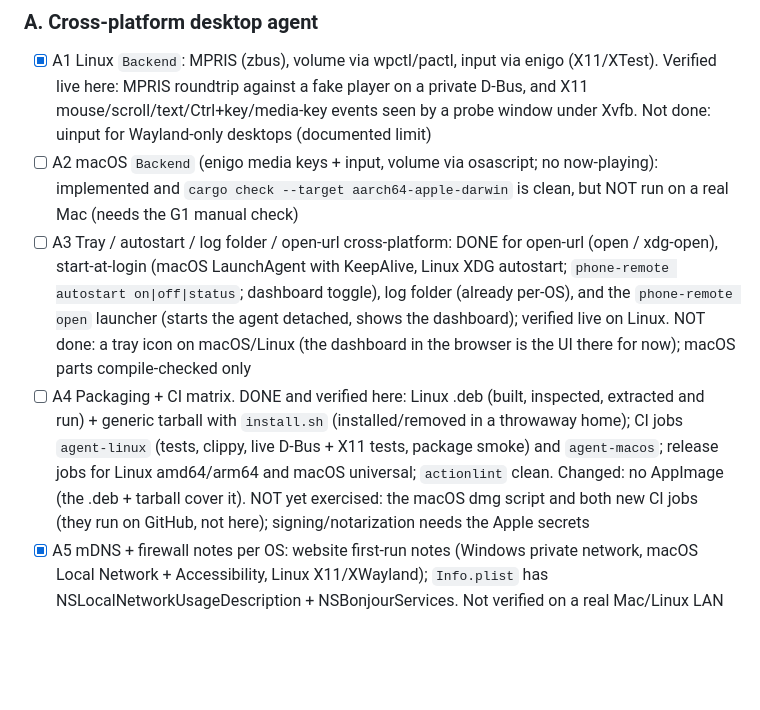
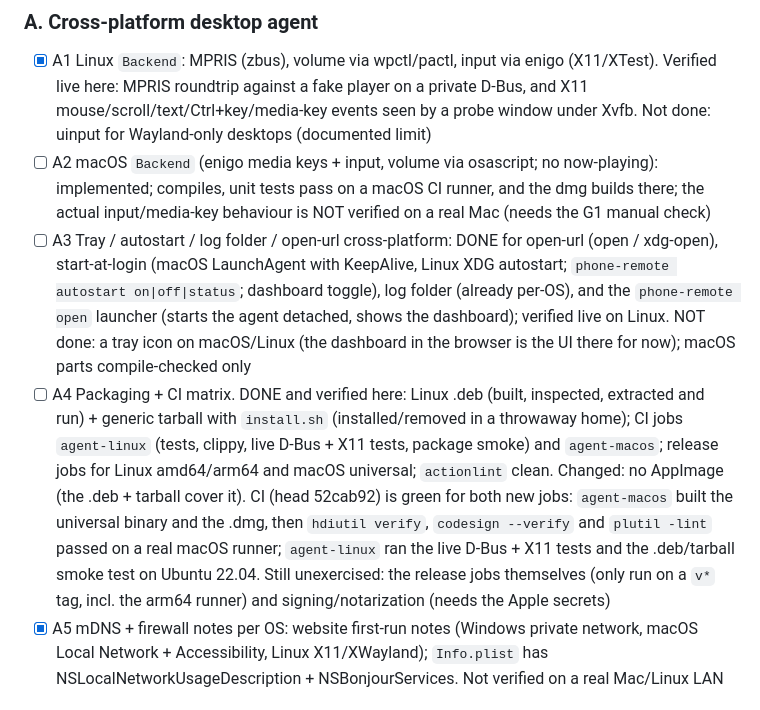
Before and after one commit to malinanu/phonetodesktop, a Markdown page: task.md, the part around the change. Rendered like a GitHub page; blank space fills up the shorter version.

Commit message:
task.md: record green CI for the macOS and Linux jobs
Co-Authored-By: Claude Sonnet 5.5 <noreply@anthropic.com>
Claude-Session: https://claude.ai/code/session_01JVXT4sFefFqeVnv9kKnJhz

```diff
--- a/task.md
+++ b/task.md
@@ -66,9 +66,9 @@ Order: A+B first (ship as a release), then C, then E and D in parallel, then F,
 
 ### A. Cross-platform desktop agent
 - [x] A1 Linux `Backend`: MPRIS (zbus), volume via wpctl/pactl, input via enigo (X11/XTest). Verified live here: MPRIS roundtrip against a fake player on a private D-Bus, and X11 mouse/scroll/text/Ctrl+key/media-key events seen by a probe window under Xvfb. Not done: uinput for Wayland-only desktops (documented limit)
-- [ ] A2 macOS `Backend` (enigo media keys + input, volume via osascript; no now-playing): implemented and `cargo check --target aarch64-apple-darwin` is clean, but NOT run on a real Mac (needs the G1 manual check)
+- [ ] A2 macOS `Backend` (enigo media keys + input, volume via osascript; no now-playing): implemented; compiles, unit tests pass on a macOS CI runner, and the dmg builds there; the actual input/media-key behaviour is NOT verified on a real Mac (needs the G1 manual check)
 - [ ] A3 Tray / autostart / log folder / open-url cross-platform: DONE for open-url (open / xdg-open), start-at-login (macOS LaunchAgent with KeepAlive, Linux XDG autostart; `phone-remote autostart on|off|status`; dashboard toggle), log folder (already per-OS), and the `phone-remote open` launcher (starts the agent detached, shows the dashboard); verified live on Linux. NOT done: a tray icon on macOS/Linux (the dashboard in the browser is the UI there for now); macOS parts compile-checked only
-- [ ] A4 Packaging + CI matrix. DONE and verified here: Linux .deb (built, inspected, extracted and run) + generic tarball with `install.sh` (installed/removed in a throwaway home); CI jobs `agent-linux` (tests, clippy, live D-Bus + X11 tests, package smoke) and `agent-macos`; release jobs for Linux amd64/arm64 and macOS universal; `actionlint` clean. Changed: no AppImage (the .deb + tarball cover it). NOT yet exercised: the macOS dmg script and both new CI jobs (they run on GitHub, not here); signing/notarization needs the Apple secrets
+- [ ] A4 Packaging + CI matrix. DONE and verified here: Linux .deb (built, inspected, extracted and run) + generic tarball with `install.sh` (installed/removed in a throwaway home); CI jobs `agent-linux` (tests, clippy, live D-Bus + X11 tests, package smoke) and `agent-macos`; release jobs for Linux amd64/arm64 and macOS universal; `actionlint` clean. Changed: no AppImage (the .deb + tarball cover it). CI (head 52cab92) is green for both new jobs: `agent-macos` built the universal binary and the .dmg, then `hdiutil verify`, `codesign --verify` and `plutil -lint` passed on a real macOS runner; `agent-linux` ran the live D-Bus + X11 tests and the .deb/tarball smoke test on Ubuntu 22.04. Still unexercised: the release jobs themselves (only run on a `v*` tag, incl. the arm64 runner) and signing/notarization (needs the Apple secrets)
 - [x] A5 mDNS + firewall notes per OS: website first-run notes (Windows private network, macOS Local Network + Accessibility, Linux X11/XWayland); `Info.plist` has NSLocalNetworkUsageDescription + NSBonjourServices. Not verified on a real Mac/Linux LAN
 
 ### B. Website downloads
```
